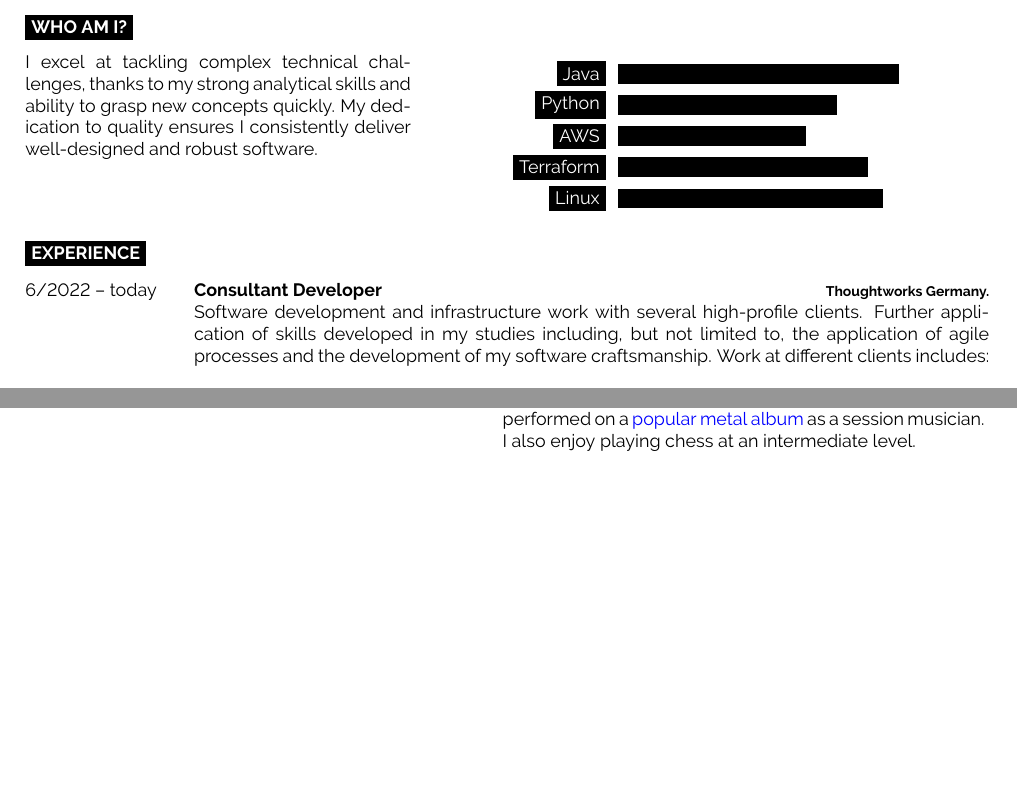
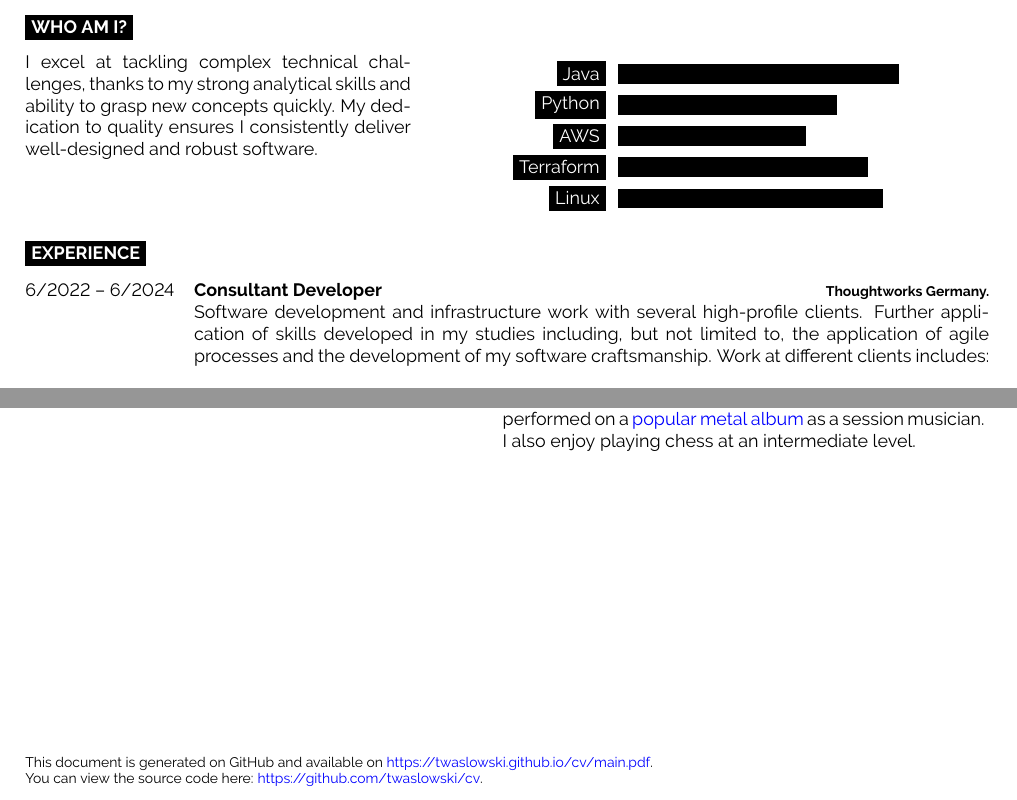
Before and after one commit to twaslowski/cv, a LaTeX document (main.tex): two parts of pages 1 and 2 of 2, joined at a grey line, cut so that both start at the same text, the shorter picture padded with empty space. Compiled offline with pdfLaTeX.

Commit message:
Add links to repo as CV footnote; end employment at TW

```diff
--- a/main.tex
+++ b/main.tex
@@ -80,7 +80,7 @@ I excel at tackling complex technical challenges, thanks to my strong analytical
 
 \begin{entrylist}
 	\entry
-		{6/2022 -- today}
+		{6/2022 -- 6/2024}
 		{Consultant Developer}
 		{Thoughtworks Germany.}
 		{Software development and infrastructure work with several high-profile clients. Further application of skills developed in my studies including, but not limited to, the application of agile processes and the development of my software craftsmanship. Work at different clients includes:\\
@@ -198,6 +198,10 @@ I excel at tackling complex technical challenges, thanks to my strong analytical
     I also enjoy playing chess at an intermediate level.
 \end{minipage}
 \hfill
+\vfill
+
+\footnotesize{This document is generated on GitHub and available on \textcolor{blue}{\href{https://twaslowski.github.io/cv/main.pdf}{https://twaslowski.github.io/cv/main.pdf}}. \\
+You can view the source code here: \textcolor{blue}{\href{https://github.com/twaslowski/cv}{https://github.com/twaslowski/cv}}.}
 
 %----------------------------------------------------------------------------------------
 
```
